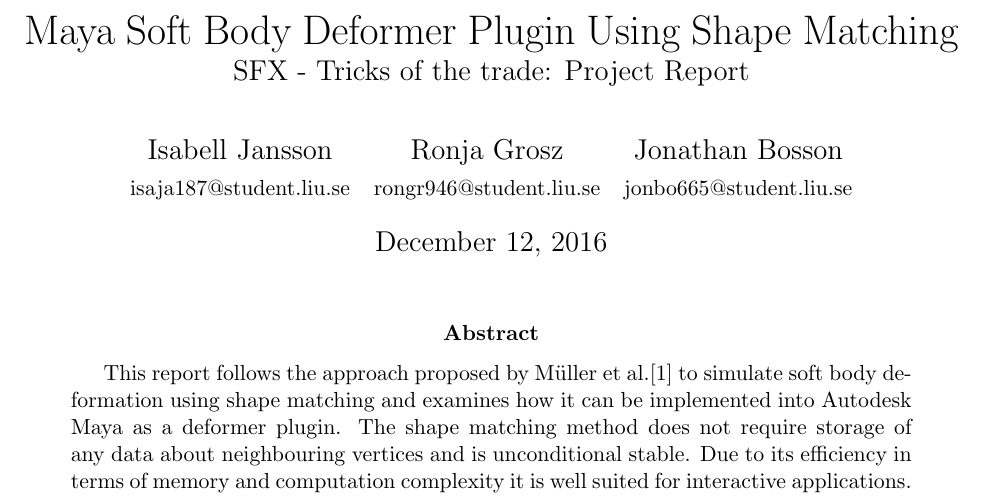
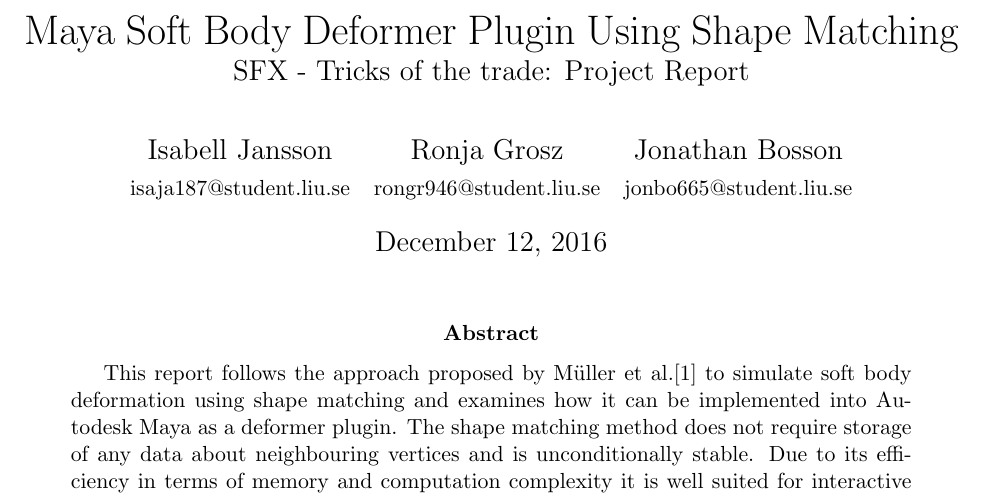
Before and after one commit to isabelljansson/flubber, a LaTeX paper (report/paper.tex): part of page 1 of 5, cut so that both start at the same text. Compiled offline with pdfLaTeX.

Commit message:
added ly after unconditional

```diff
--- a/report/paper.tex
+++ b/report/paper.tex
@@ -26,7 +26,7 @@
 
 \begin{abstract}
 
-This report follows the approach proposed by M\"uller et al.\cite{shapematching} to simulate soft body deformation using shape matching and examines how it can be implemented into Autodesk Maya as a deformer plugin. The shape matching method does not require storage of any data about neighbouring vertices and is unconditional stable. Due to its efficiency in terms of memory and computation complexity it is well suited for interactive applications.
+This report follows the approach proposed by M\"uller et al.\cite{shapematching} to simulate soft body deformation using shape matching and examines how it can be implemented into Autodesk Maya as a deformer plugin. The shape matching method does not require storage of any data about neighbouring vertices and is unconditionally stable. Due to its efficiency in terms of memory and computation complexity it is well suited for interactive applications.
 
 \end{abstract}
 
```
